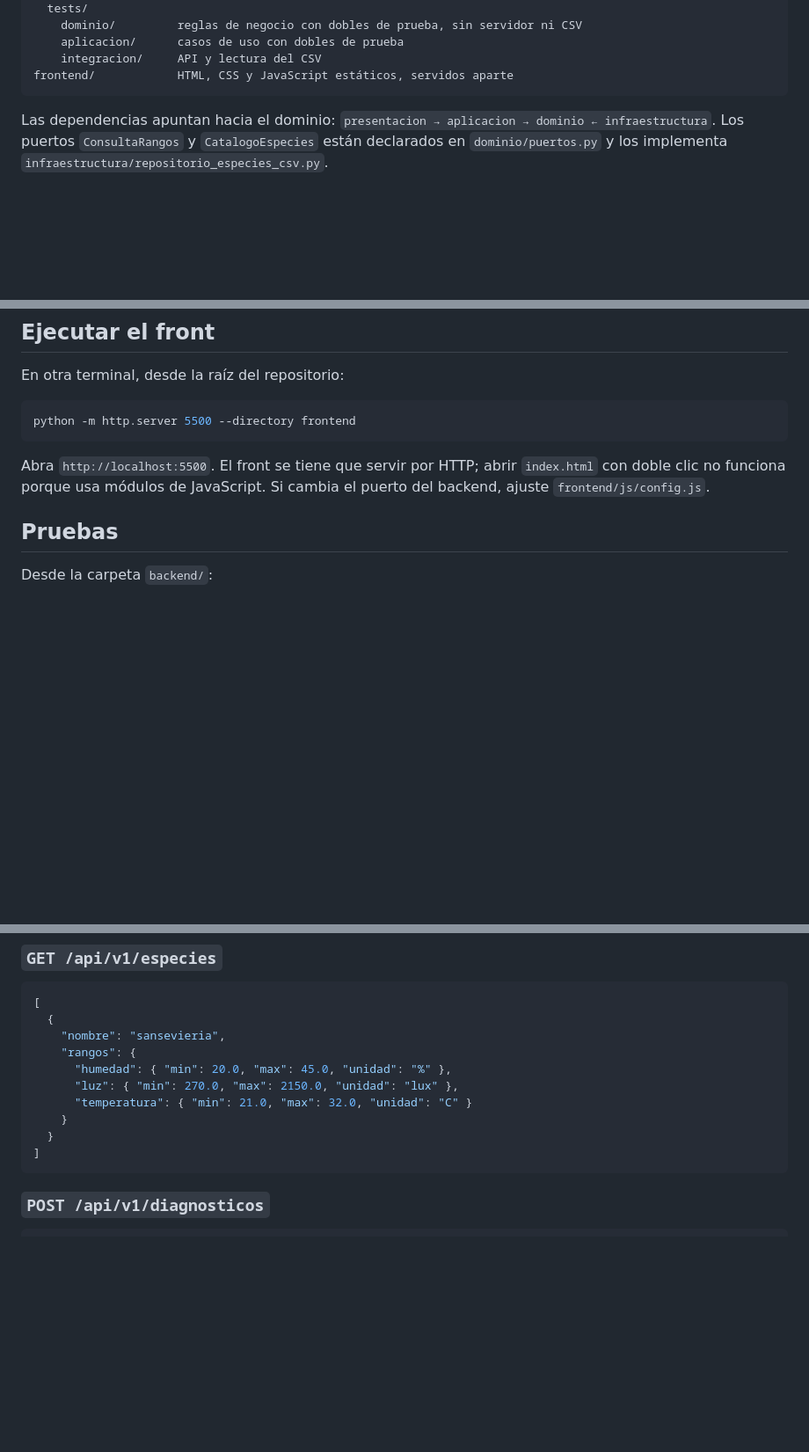
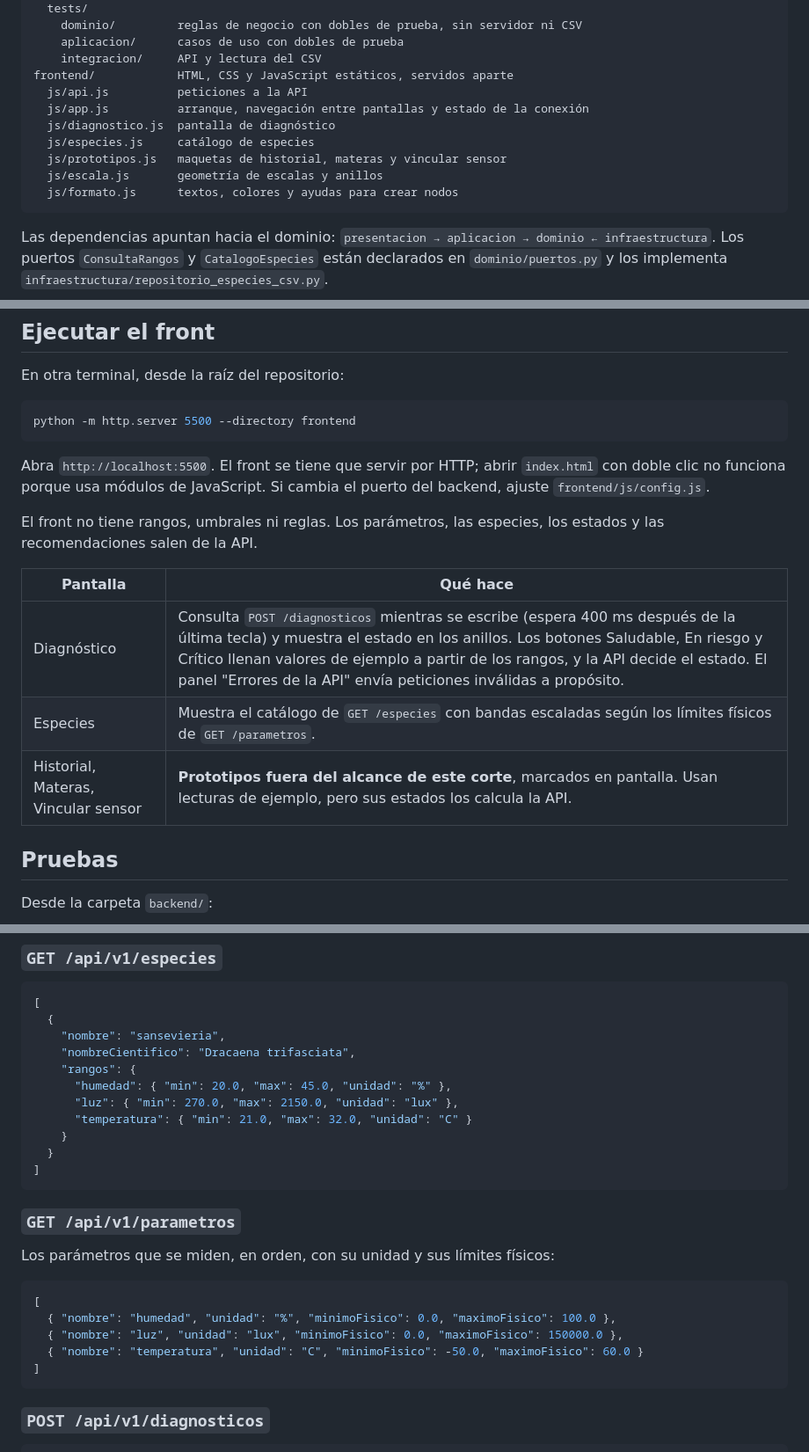
Before and after one commit to Pipelol0723/matera-inteligente, a Markdown page: README.md, 3 parts joined by grey strips. Shown at 88% size. GitHub-like rendering; blank space fills up the shorter version.

Commit message:
README: endpoint de parametros, nombre cientifico y pantallas del front
Co-Authored-By: Claude Opus 5 <noreply@anthropic.com>

````diff
--- a/README.md
+++ b/README.md
@@ -19,6 +19,13 @@ backend/
     aplicacion/      casos de uso con dobles de prueba
     integracion/     API y lectura del CSV
 frontend/            HTML, CSS y JavaScript estáticos, servidos aparte
+  js/api.js          peticiones a la API
+  js/app.js          arranque, navegación entre pantallas y estado de la conexión
+  js/diagnostico.js  pantalla de diagnóstico
+  js/especies.js     catálogo de especies
+  js/prototipos.js   maquetas de historial, materas y vincular sensor
+  js/escala.js       geometría de escalas y anillos
+  js/formato.js      textos, colores y ayudas para crear nodos
 ```
 
 Las dependencias apuntan hacia el dominio: `presentacion → aplicacion → dominio ← infraestructura`. Los puertos `ConsultaRangos` y `CatalogoEspecies` están declarados en `dominio/puertos.py` y los implementa `infraestructura/repositorio_especies_csv.py`.
@@ -57,6 +64,14 @@ python -m http.server 5500 --directory frontend
 
 Abra `http://localhost:5500`. El front se tiene que servir por HTTP; abrir `index.html` con doble clic no funciona porque usa módulos de JavaScript. Si cambia el puerto del backend, ajuste `frontend/js/config.js`.
 
+El front no tiene rangos, umbrales ni reglas. Los parámetros, las especies, los estados y las recomendaciones salen de la API.
+
+| Pantalla | Qué hace |
+|---|---|
+| Diagnóstico | Consulta `POST /diagnosticos` mientras se escribe (espera 400 ms después de la última tecla) y muestra el estado en los anillos. Los botones Saludable, En riesgo y Crítico llenan valores de ejemplo a partir de los rangos, y la API decide el estado. El panel "Errores de la API" envía peticiones inválidas a propósito. |
+| Especies | Muestra el catálogo de `GET /especies` con bandas escaladas según los límites físicos de `GET /parametros`. |
+| Historial, Materas, Vincular sensor | **Prototipos fuera del alcance de este corte**, marcados en pantalla. Usan lecturas de ejemplo, pero sus estados los calcula la API. |
+
 ## Pruebas
 
 Desde la carpeta `backend/`:
@@ -82,12 +97,25 @@ Estas pruebas no levantan el servidor ni leen el CSV, y siguen pasando aunque se
 [
   {
     "nombre": "sansevieria",
+    "nombreCientifico": "Dracaena trifasciata",
     "rangos": {
       "humedad": { "min": 20.0, "max": 45.0, "unidad": "%" },
       "luz": { "min": 270.0, "max": 2150.0, "unidad": "lux" },
       "temperatura": { "min": 21.0, "max": 32.0, "unidad": "C" }
     }
   }
+]
+```
+
+### `GET /api/v1/parametros`
+
+Los parámetros que se miden, en orden, con su unidad y sus límites físicos:
+
+```json
+[
+  { "nombre": "humedad", "unidad": "%", "minimoFisico": 0.0, "maximoFisico": 100.0 },
+  { "nombre": "luz", "unidad": "lux", "minimoFisico": 0.0, "maximoFisico": 150000.0 },
+  { "nombre": "temperatura", "unidad": "C", "minimoFisico": -50.0, "maximoFisico": 60.0 }
 ]
 ```
 
````
Also changed, not shown: other parts of README.md (+1 -1 lines).
